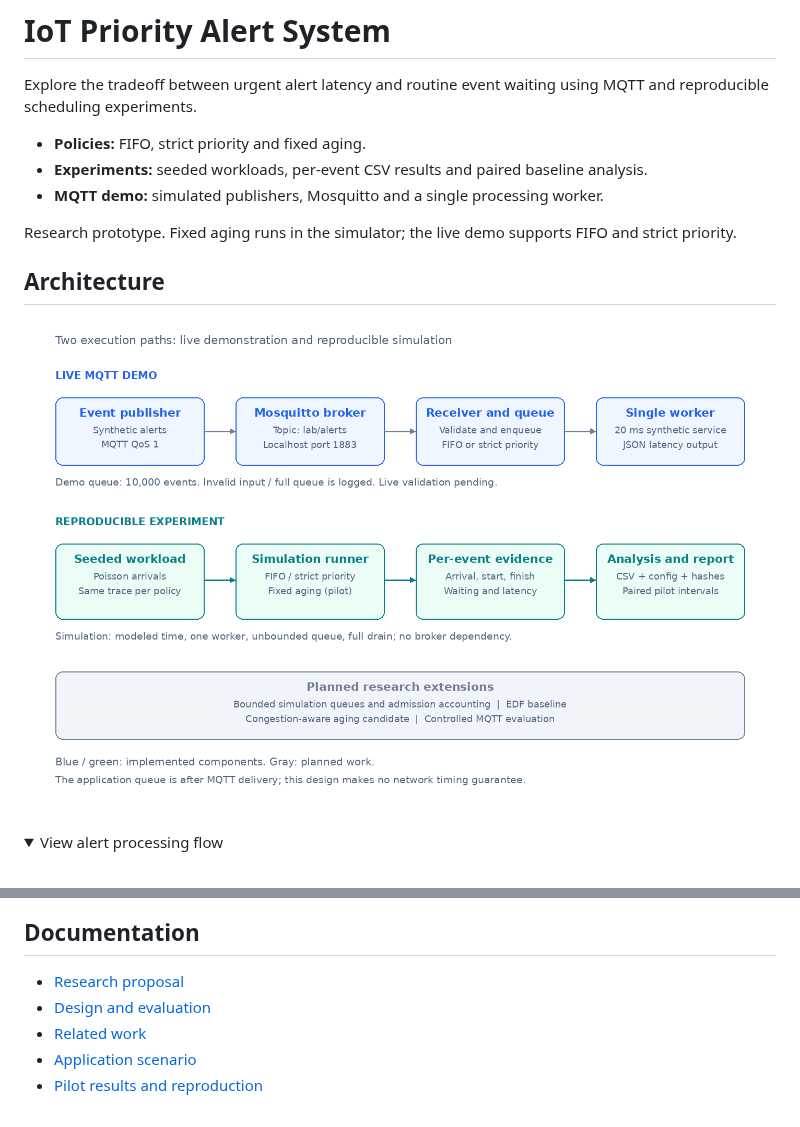
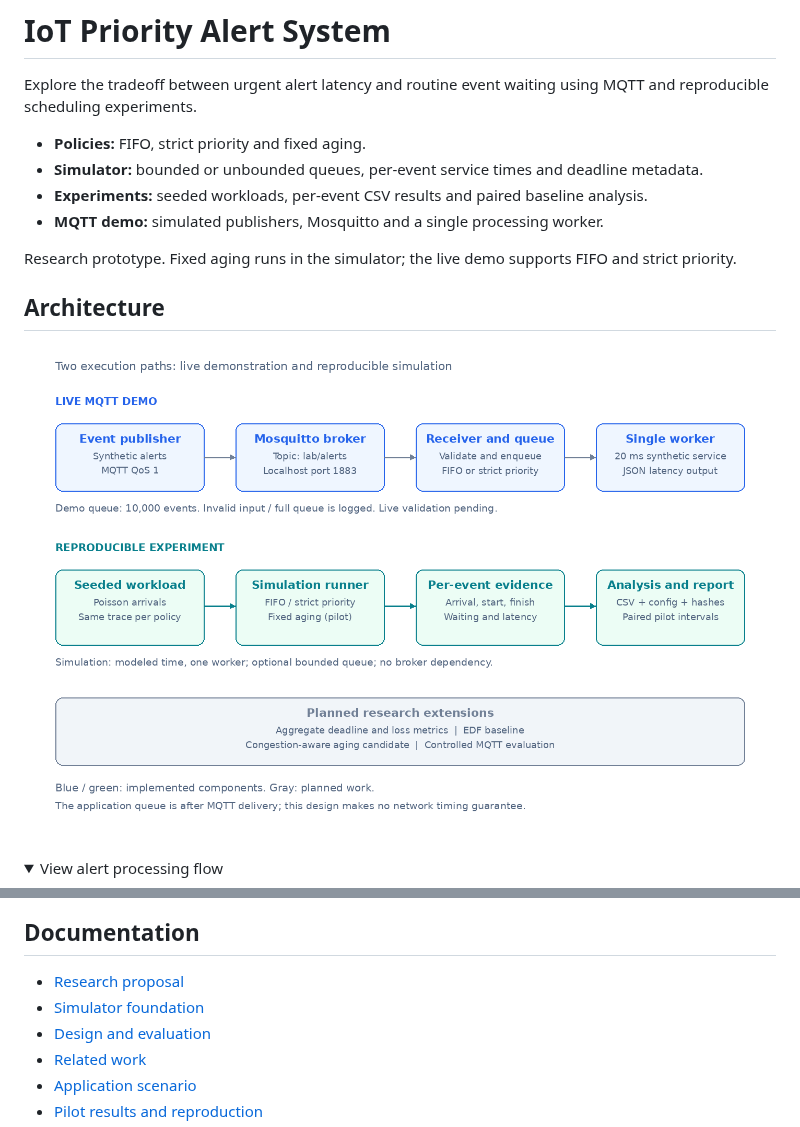
Before and after one commit to rhidoyhasanmahmud/iot-priority-alert-system, a Markdown page: README.md, 2 parts joined by grey strips. Rendered like a GitHub page; pictures changed too: docs/images/high-level-architecture.png; folded sections open.

Commit message:
Implement shared simulator foundation with bounded admission and event metadata (#7)

```diff
--- a/README.md
+++ b/README.md
@@ -3,6 +3,7 @@
 Explore the tradeoff between urgent alert latency and routine event waiting using MQTT and reproducible scheduling experiments.
 
 - **Policies:** FIFO, strict priority and fixed aging.
+- **Simulator:** bounded or unbounded queues, per-event service times and deadline metadata.
 - **Experiments:** seeded workloads, per-event CSV results and paired baseline analysis.
 - **MQTT demo:** simulated publishers, Mosquitto and a single processing worker.
 
@@ -36,6 +37,7 @@ Results are saved as CSV files in `results/run/`.
 ## Documentation
 
 - [Research proposal](docx/IoT_Alert_Processing_Research_Proposal.docx)
+- [Simulator foundation](docs/simulator-foundation.md)
 - [Design and evaluation](docs/design-and-evaluation.md)
 - [Related work](docs/related-work.md)
 - [Application scenario](docs/application-scenario.md)
```
Also changed, not shown: docs/design-and-evaluation.md (+5 -0 lines), docs/getting-started.md (+1 -1 lines), docs/simulator-foundation.md (added, +69 -0 lines), 8 other files.
